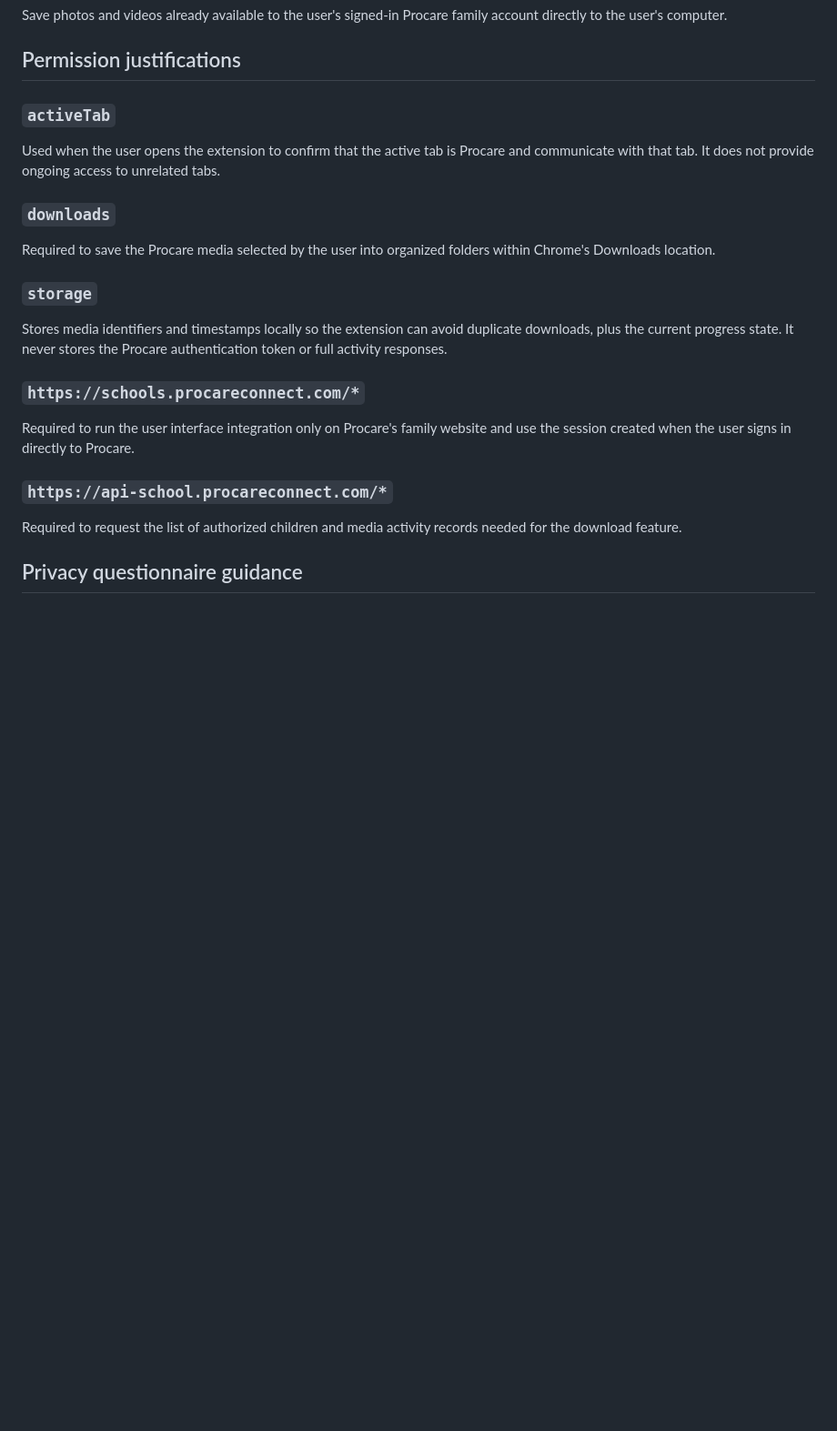
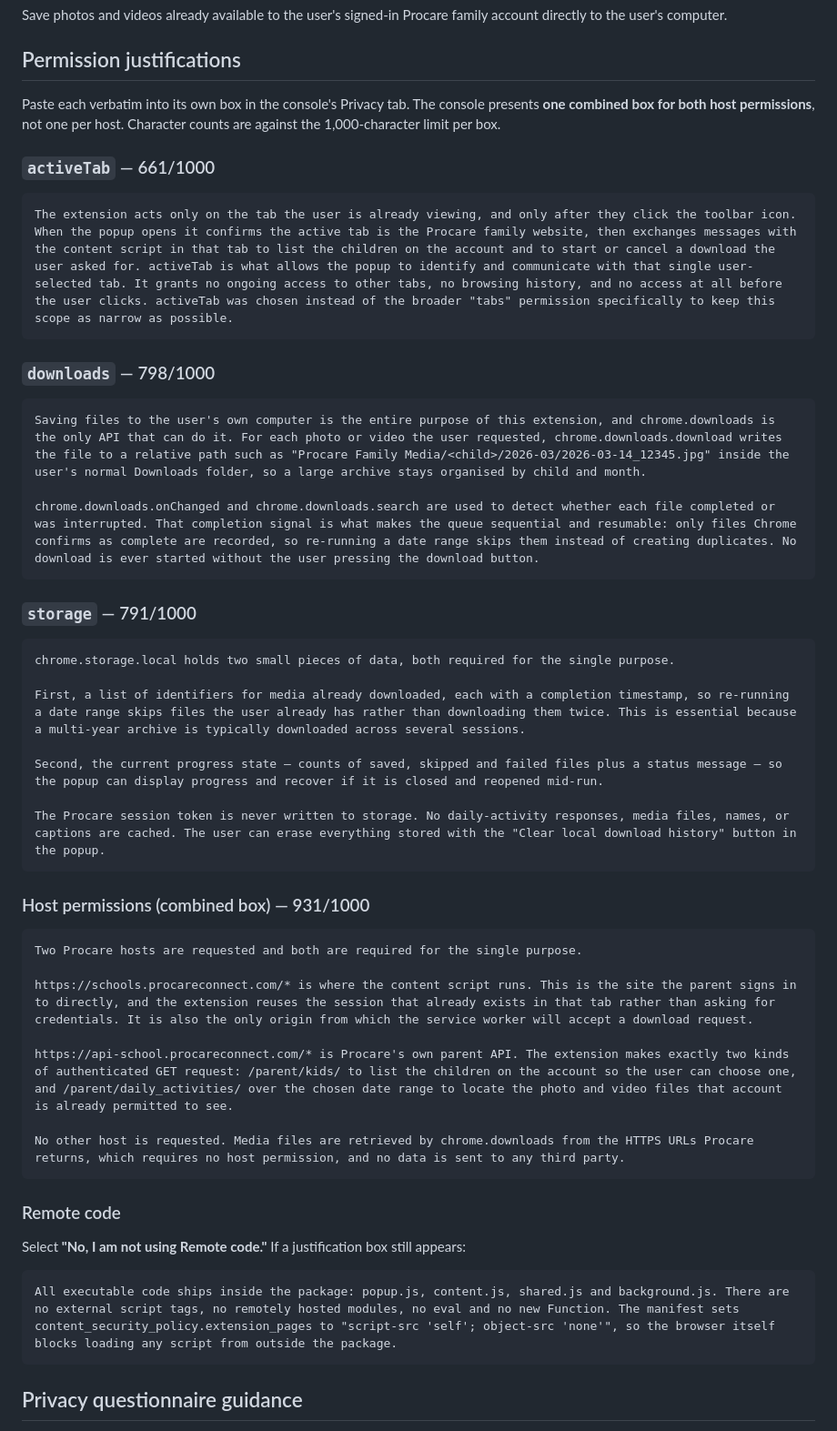
Before and after one commit to procaremediadownloader/Procare-Media-Downloader, a Markdown page: STORE_LISTING.md, the part around the change. Shown at 91% size. Rendered like a GitHub page; blank space fills up the shorter version.

Commit message:
Replace permission justifications with the submitted text
Rewrites all four to describe what the code actually does, verified against the
manifest and the service worker rather than paraphrasing intent: the specific
downloads APIs used and why completion detection is what makes the queue
resumable, the two storage keys and what is deliberately absent from them, and
the exact two API endpoints behind the host permissions.

The console presents one combined box for both hosts rather than one per host, so
the sections now match the fields that actually exist. Each is within the
1,000-character limit.

````diff
--- a/STORE_LISTING.md
+++ b/STORE_LISTING.md
@@ -83,25 +83,55 @@ Save photos and videos already available to the user's signed-in Procare family
 
 ## Permission justifications
 
-### `activeTab`
+Paste each verbatim into its own box in the console's Privacy tab. The console
+presents **one combined box for both host permissions**, not one per host.
+Character counts are against the 1,000-character limit per box.
 
-Used when the user opens the extension to confirm that the active tab is Procare and communicate with that tab. It does not provide ongoing access to unrelated tabs.
+### `activeTab` — 661/1000
 
-### `downloads`
+```text
+The extension acts only on the tab the user is already viewing, and only after they click the toolbar icon. When the popup opens it confirms the active tab is the Procare family website, then exchanges messages with the content script in that tab to list the children on the account and to start or cancel a download the user asked for. activeTab is what allows the popup to identify and communicate with that single user-selected tab. It grants no ongoing access to other tabs, no browsing history, and no access at all before the user clicks. activeTab was chosen instead of the broader "tabs" permission specifically to keep this scope as narrow as possible.
+```
 
-Required to save the Procare media selected by the user into organized folders within Chrome's Downloads location.
+### `downloads` — 798/1000
 
-### `storage`
+```text
+Saving files to the user's own computer is the entire purpose of this extension, and chrome.downloads is the only API that can do it. For each photo or video the user requested, chrome.downloads.download writes the file to a relative path such as "Procare Family Media/<child>/2026-03/2026-03-14_12345.jpg" inside the user's normal Downloads folder, so a large archive stays organised by child and month.
 
-Stores media identifiers and timestamps locally so the extension can avoid duplicate downloads, plus the current progress state. It never stores the Procare authentication token or full activity responses.
+chrome.downloads.onChanged and chrome.downloads.search are used to detect whether each file completed or was interrupted. That completion signal is what makes the queue sequential and resumable: only files Chrome confirms as complete are recorded, so re-running a date range skips them instead of creating duplicates. No download is ever started without the user pressing the download button.
+```
 
-### `https://schools.procareconnect.com/*`
+### `storage` — 791/1000
 
-Required to run the user interface integration only on Procare's family website and use the session created when the user signs in directly to Procare.
+```text
+chrome.storage.local holds two small pieces of data, both required for the single purpose.
 
-### `https://api-school.procareconnect.com/*`
+First, a list of identifiers for media already downloaded, each with a completion timestamp, so re-running a date range skips files the user already has rather than downloading them twice. This is essential because a multi-year archive is typically downloaded across several sessions.
 
-Required to request the list of authorized children and media activity records needed for the download feature.
+Second, the current progress state — counts of saved, skipped and failed files plus a status message — so the popup can display progress and recover if it is closed and reopened mid-run.
+
+The Procare session token is never written to storage. No daily-activity responses, media files, names, or captions are cached. The user can erase everything stored with the "Clear local download history" button in the popup.
+```
+
+### Host permissions (combined box) — 931/1000
+
+```text
+Two Procare hosts are requested and both are required for the single purpose.
+
+https://schools.procareconnect.com/* is where the content script runs. This is the site the parent signs in to directly, and the extension reuses the session that already exists in that tab rather than asking for credentials. It is also the only origin from which the service worker will accept a download request.
+
+https://api-school.procareconnect.com/* is Procare's own parent API. The extension makes exactly two kinds of authenticated GET request: /parent/kids/ to list the children on the account so the user can choose one, and /parent/daily_activities/ over the chosen date range to locate the photo and video files that account is already permitted to see.
+
+No other host is requested. Media files are retrieved by chrome.downloads from the HTTPS URLs Procare returns, which requires no host permission, and no data is sent to any third party.
+```
+
+### Remote code
+
+Select **"No, I am not using Remote code."** If a justification box still appears:
+
+```text
+All executable code ships inside the package: popup.js, content.js, shared.js and background.js. There are no external script tags, no remotely hosted modules, no eval and no new Function. The manifest sets content_security_policy.extension_pages to "script-src 'self'; object-src 'none'", so the browser itself blocks loading any script from outside the package.
+```
 
 ## Privacy questionnaire guidance
 
````
